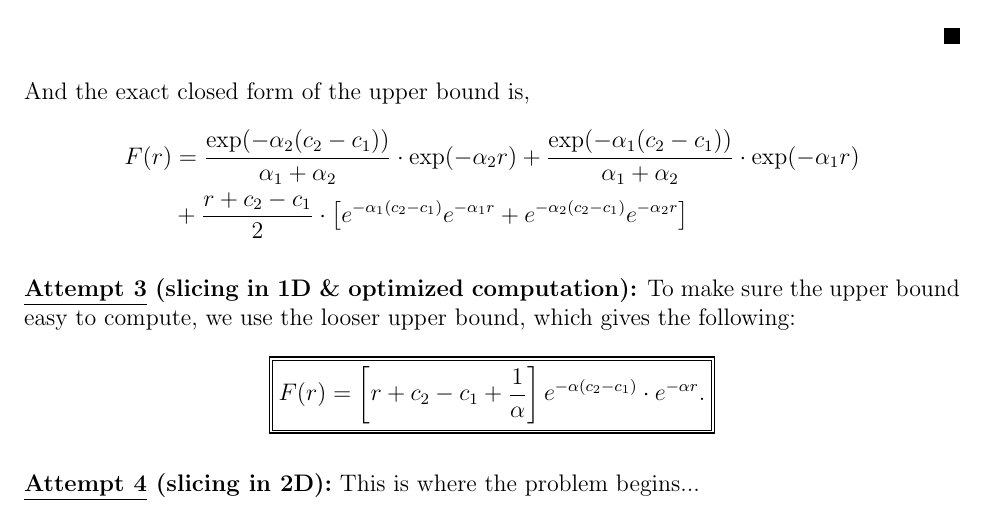
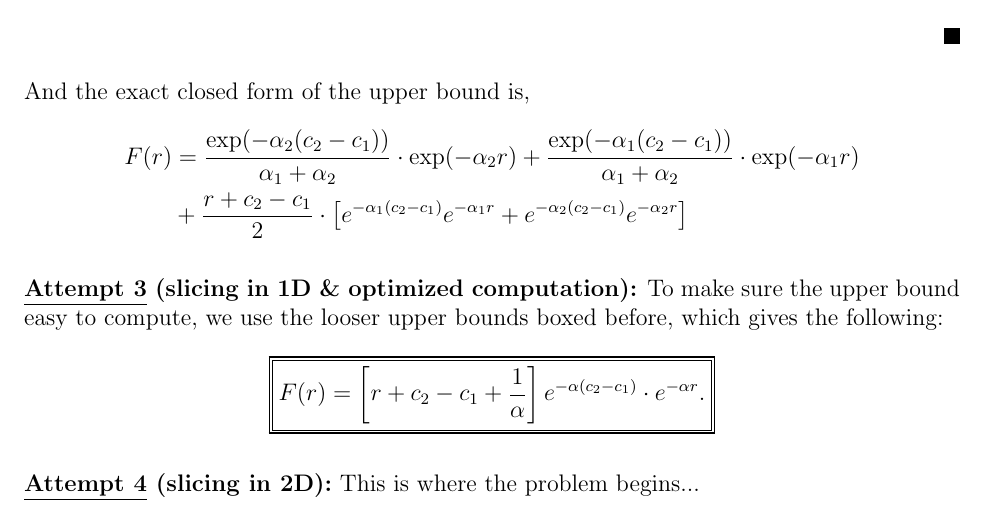
Before and after one commit to Shawn-Xihao-Wu/Research-2025-Fourcent, a LaTeX document (4_decay_rate_reverse/4_decay_rate_reverse.tex): part of page 6 of 6, cut so that both start at the same text. Compiled offline with pdfLaTeX.

Commit message:
fix typo

```diff
--- a/4_decay_rate_reverse/4_decay_rate_reverse.tex
+++ b/4_decay_rate_reverse/4_decay_rate_reverse.tex
@@ -170,7 +170,7 @@ And the exact closed form of the upper bound is,
 
 
 \textbf{\underline{Attempt 3} (slicing in 1D \& optimized computation):}
-To make sure the upper bound easy to compute, we use the looser upper bound, which gives the following:
+To make sure the upper bound easy to compute, we use the looser upper bounds boxed before, which gives the following:
 \begin{align*}
     \mdoublebox{F(r) = \brac{r + c_2 - c_1 + \frac{1}{\alpha}}e^{-\alpha(c_2 - c_1)} \cdot e^{-\alpha r}.}
 \end{align*}
```
Also changed, not shown: 4_decay_rate_reverse/4_decay_rate_reverse.pdf.
